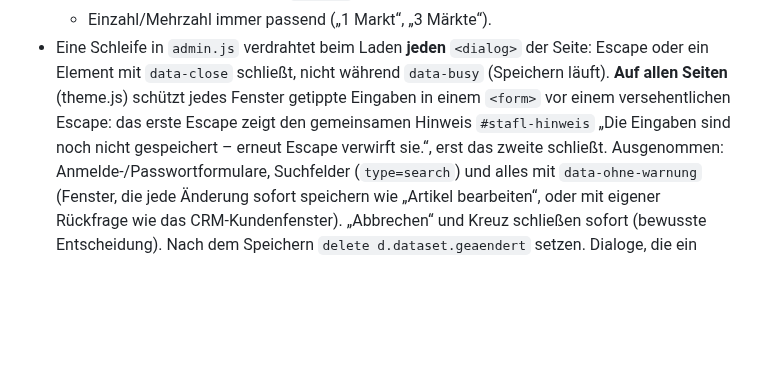
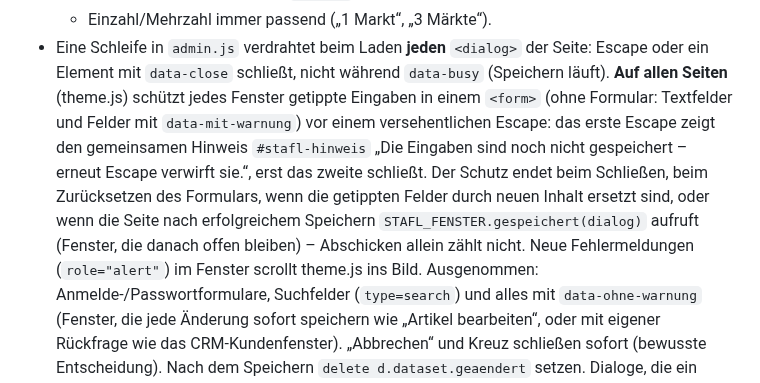
Before and after one commit to STAFLGUST/Wochenangebot, a Markdown page: docs/entwickler/06-oberflaechen.md, the part around the change. GitHub-like rendering; blank space fills up the shorter version.

Commit message:
Doku: Escape-Schutz nach erfolgreichem Speichern, Fenster ohne Formular, Fehlermeldungen im Bild
Co-Authored-By: Claude Opus 5.5 <noreply@anthropic.com>
Claude-Session: https://claude.ai/code/session_01Jn6pTogFcxapXSyp8JQoas

```diff
--- a/docs/entwickler/06-oberflaechen.md
+++ b/docs/entwickler/06-oberflaechen.md
@@ -288,8 +288,12 @@ Teilaktualisierungen dasselbe Ergebnis liefern wie ein Neuzeichnen. Messen mit P
   - Einzahl/Mehrzahl immer passend („1 Markt“, „3 Märkte“).
 - Eine Schleife in `admin.js` verdrahtet beim Laden **jeden** `<dialog>` der Seite: Escape oder ein Element mit
   `data-close` schließt, nicht während `data-busy` (Speichern läuft). **Auf allen Seiten** (theme.js) schützt jedes Fenster
-  getippte Eingaben in einem `<form>` vor einem versehentlichen Escape: das erste Escape zeigt den gemeinsamen Hinweis
-  `#stafl-hinweis` „Die Eingaben sind noch nicht gespeichert – erneut Escape verwirft sie.“, erst das zweite schließt.
+  getippte Eingaben in einem `<form>` (ohne Formular: Textfelder und Felder mit `data-mit-warnung`) vor einem versehentlichen
+  Escape: das erste Escape zeigt den gemeinsamen Hinweis `#stafl-hinweis` „Die Eingaben sind noch nicht gespeichert – erneut
+  Escape verwirft sie.“, erst das zweite schließt. Der Schutz endet beim Schließen, beim Zurücksetzen des Formulars, wenn
+  die getippten Felder durch neuen Inhalt ersetzt sind, oder wenn die Seite nach erfolgreichem Speichern
+  `STAFL_FENSTER.gespeichert(dialog)` aufruft (Fenster, die danach offen bleiben) – Abschicken allein zählt nicht. Neue
+  Fehlermeldungen (`role="alert"`) im Fenster scrollt theme.js ins Bild.
   Ausgenommen: Anmelde-/Passwortformulare, Suchfelder (`type=search`) und alles mit `data-ohne-warnung` (Fenster, die jede
   Änderung sofort speichern wie „Artikel bearbeiten“, oder mit eigener Rückfrage wie das CRM-Kundenfenster). „Abbrechen“ und Kreuz
   schließen sofort (bewusste Entscheidung). Nach dem Speichern `delete d.dataset.geaendert` setzen. Dialoge, die ein Skript erst später erzeugt, erhalten die Verdrahtung
```
